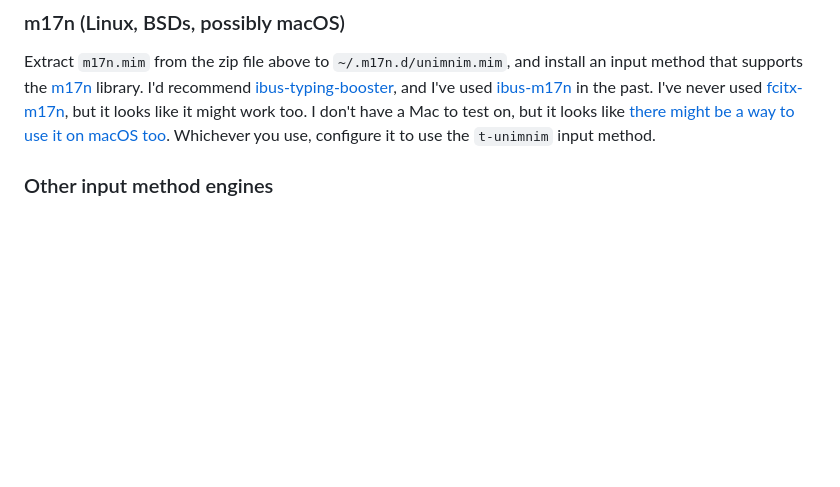
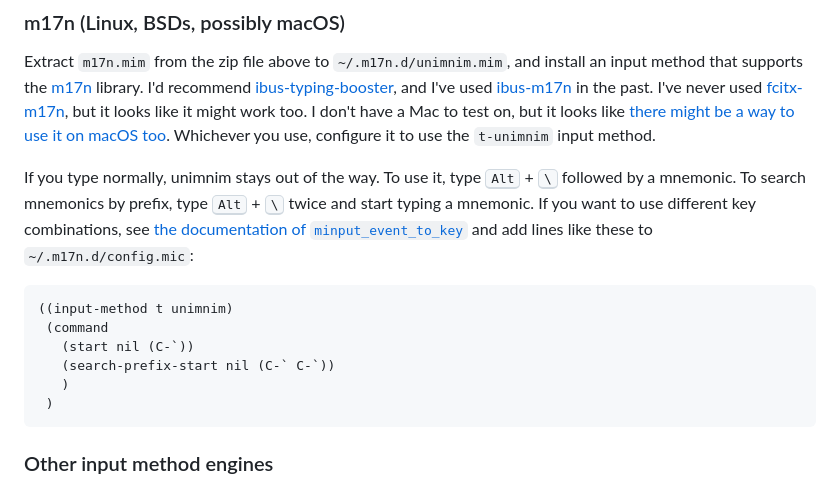
Before and after one commit to dseomn/unimnim, a Markdown page: README.md, the part around the change. Rendered like a GitHub page; blank space fills up the shorter version.

Commit message:
Describe how to use and configure the m17n input method

````diff
--- a/README.md
+++ b/README.md
@@ -52,6 +52,22 @@ used [fcitx-m17n](https://github.com/fcitx/fcitx5-m17n), but it looks like it
 might work too. I don't have a Mac to test on, but it looks like [there might be
 a way to use it on macOS too](https://github.com/fcitx-contrib/fcitx5-macos).
 Whichever you use, configure it to use the `t-unimnim` input method.
+
+If you type normally, unimnim stays out of the way. To use it, type
+<kbd>Alt</kbd> + <kbd>\\</kbd> followed by a mnemonic. To search mnemonics by
+prefix, type <kbd>Alt</kbd> + <kbd>\\</kbd> twice and start typing a mnemonic.
+If you want to use different key combinations, see [the documentation of
+`minput_event_to_key`](https://www.nongnu.org/m17n/manual-en/group__m17nInputMethodWin.html#ga58715c630a04fd33f12394e9c93f1bad)
+and add lines like these to `~/.m17n.d/config.mic`:
+
+```
+((input-method t unimnim)
+ (command
+   (start nil (C-`))
+   (search-prefix-start nil (C-` C-`))
+   )
+ )
+```
 
 ### Other input method engines
 
````
